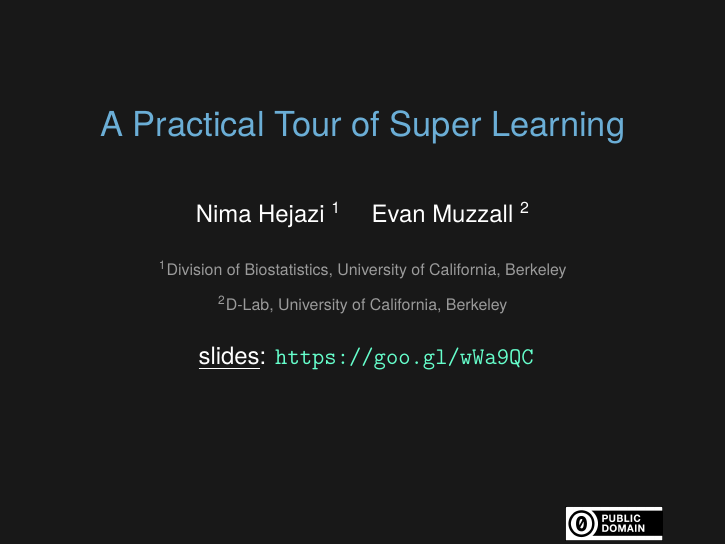
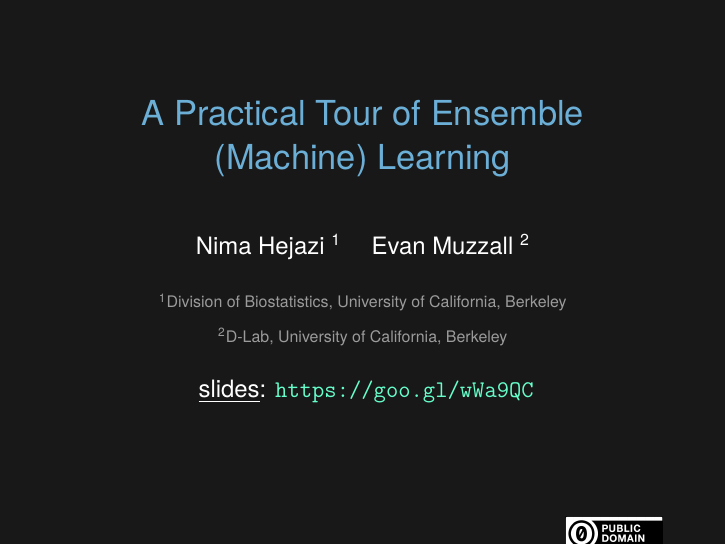
Before and after one commit to nhejazi/talk_h2osl_thw, LaTeX slides (slides/2016_talk_h2oSL_THW.tex): page 1 of 13. Compiled offline with XeLaTeX.

Commit message:
update slide deck title

```diff
--- a/slides/2016_talk_h2oSL_THW.tex
+++ b/slides/2016_talk_h2oSL_THW.tex
@@ -12,7 +12,7 @@
 %%%%%%%%%%%%%%%%%%%%%%%%%%%%%%%%%%%%%%%%%%%%%%%%%%%%%%%%%%%%%%%%%%%%%%
 
 % title info
-\title{A Practical Tour of Super Learning}
+\title{A Practical Tour of Ensemble (Machine) Learning}
 \author{Nima Hejazi \inst{1} \and Evan Muzzall \inst{2}}
 \institute{\inst{1} Division of Biostatistics, University of
                     California, Berkeley
```
Also changed, not shown: slides/2016_talk_h2oSL_THW_withnotes.tex (+1 -1 lines).
